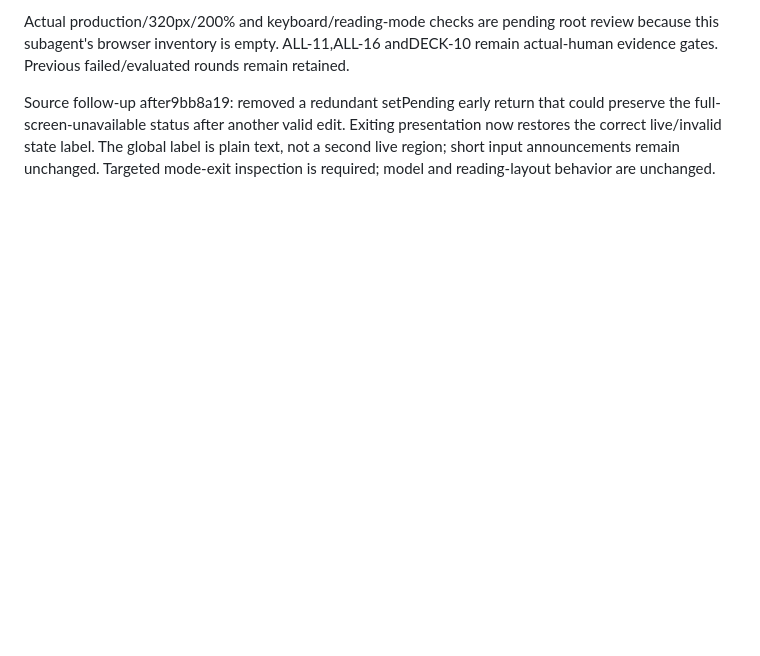
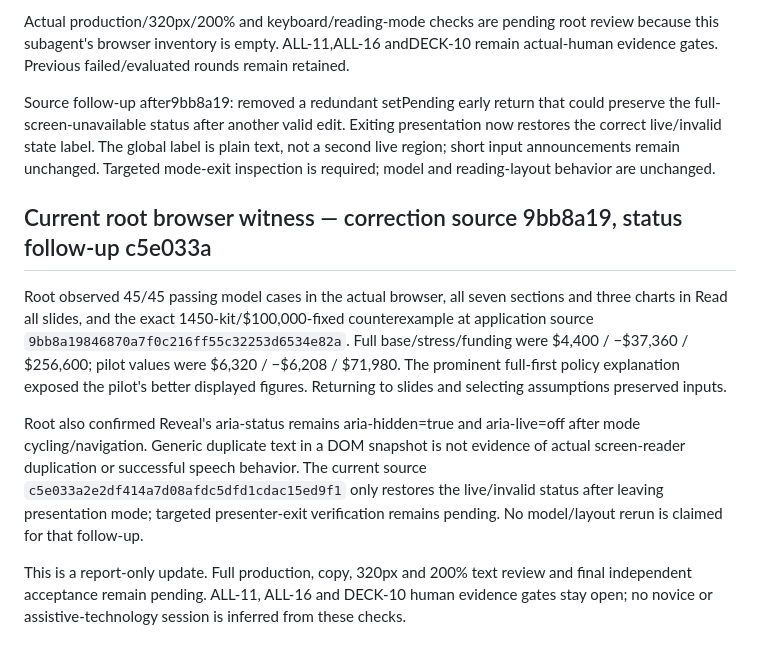
Before and after one commit to jordanmeyer/bab-example-presentation, a Markdown page: EVALUATION.md, the part around the change. GitHub-like rendering; blank space fills up the shorter version.

Commit message:
Record current correction browser witness and open gates

```diff
--- a/EVALUATION.md
+++ b/EVALUATION.md
@@ -77,3 +77,11 @@ Narrow slides now use page flow. All-slides reading reuses the current seven DOM
 Actual production/320px/200% and keyboard/reading-mode checks are pending root review because this subagent's browser inventory is empty. ALL-11,ALL-16 andDECK-10 remain actual-human evidence gates. Previous failed/evaluated rounds remain retained.
 
 Source follow-up after9bb8a19: removed a redundant setPending early return that could preserve the full-screen-unavailable status after another valid edit. Exiting presentation now restores the correct live/invalid state label. The global label is plain text, not a second live region; short input announcements remain unchanged. Targeted mode-exit inspection is required; model and reading-layout behavior are unchanged.
+
+## Current root browser witness — correction source 9bb8a19, status follow-up c5e033a
+
+Root observed 45/45 passing model cases in the actual browser, all seven sections and three charts in Read all slides, and the exact 1450-kit/$100,000-fixed counterexample at application source `9bb8a19846870a7f0c216ff55c32253d6534e82a`. Full base/stress/funding were $4,400 / −$37,360 / $256,600; pilot values were $6,320 / −$6,208 / $71,980. The prominent full-first policy explanation exposed the pilot's better displayed figures. Returning to slides and selecting assumptions preserved inputs.
+
+Root also confirmed Reveal's aria-status remains aria-hidden=true and aria-live=off after mode cycling/navigation. Generic duplicate text in a DOM snapshot is not evidence of actual screen-reader duplication or successful speech behavior. The current source `c5e033a2e2df414a7d08afdc5dfd1cdac15ed9f1` only restores the live/invalid status after leaving presentation mode; targeted presenter-exit verification remains pending. No model/layout rerun is claimed for that follow-up.
+
+This is a report-only update. Full production, copy, 320px and 200% text review and final independent acceptance remain pending. ALL-11, ALL-16 and DECK-10 human evidence gates stay open; no novice or assistive-technology session is inferred from these checks.
```
